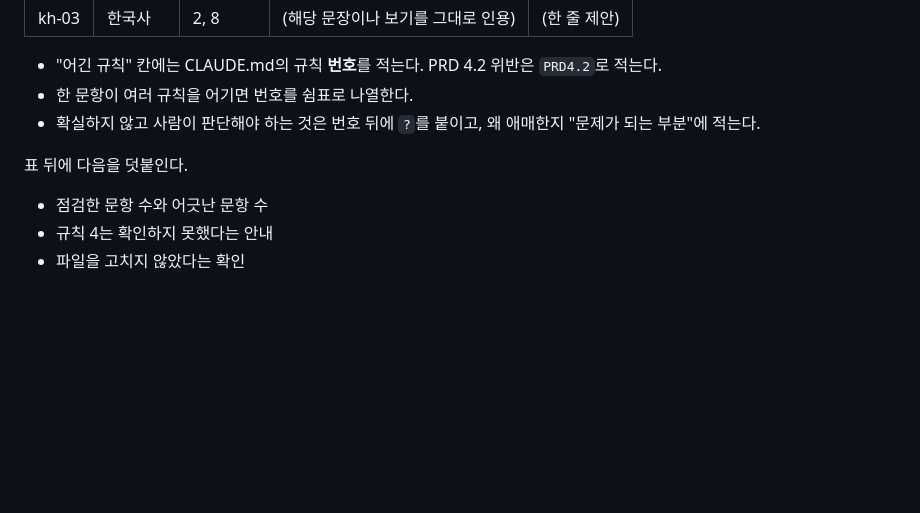
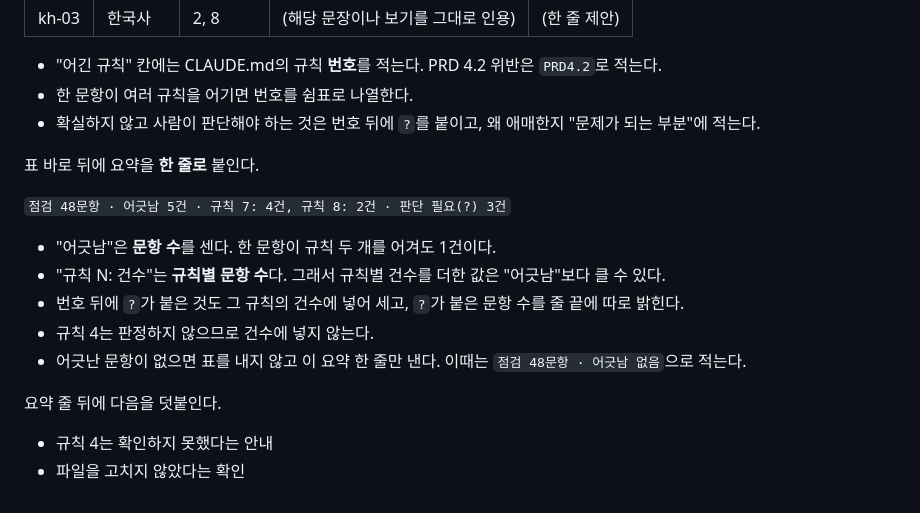
Before and after one commit to logistex/Study03_Quiz, a Markdown page: .claude/commands/quiz-validate.md, the part around the change. Rendered like a GitHub page; blank space fills up the shorter version.

Commit message:
docs: quiz-validate 점검 결과에 요약 한 줄을 붙이게 함
표 바로 뒤에 "점검 N문항 · 어긋남 N건 · 규칙별 건수" 꼴의 요약 줄을
내도록 규칙을 적었다. 세는 방법(문항 기준, ?는 해당 규칙에 포함,
규칙 4 제외)과 어긋남이 없을 때의 형식도 함께 적었다.

요약 줄이 담게 된 "점검한 문항 수와 어긋난 문항 수" 불릿은 지웠다.

Co-Authored-By: Claude Opus 5 <noreply@anthropic.com>

```diff
--- a/.claude/commands/quiz-validate.md
+++ b/.claude/commands/quiz-validate.md
@@ -45,8 +45,17 @@ allowed-tools: Read, Grep, Glob, Bash(node:*)
 - 한 문항이 여러 규칙을 어기면 번호를 쉼표로 나열한다.
 - 확실하지 않고 사람이 판단해야 하는 것은 번호 뒤에 `?`를 붙이고, 왜 애매한지 "문제가 되는 부분"에 적는다.
 
-표 뒤에 다음을 덧붙인다.
+표 바로 뒤에 요약을 **한 줄로** 붙인다.
 
-- 점검한 문항 수와 어긋난 문항 수
+`점검 48문항 · 어긋남 5건 · 규칙 7: 4건, 규칙 8: 2건 · 판단 필요(?) 3건`
+
+- "어긋남"은 **문항 수**를 센다. 한 문항이 규칙 두 개를 어겨도 1건이다.
+- "규칙 N: 건수"는 **규칙별 문항 수**다. 그래서 규칙별 건수를 더한 값은 "어긋남"보다 클 수 있다.
+- 번호 뒤에 `?`가 붙은 것도 그 규칙의 건수에 넣어 세고, `?`가 붙은 문항 수를 줄 끝에 따로 밝힌다.
+- 규칙 4는 판정하지 않으므로 건수에 넣지 않는다.
+- 어긋난 문항이 없으면 표를 내지 않고 이 요약 한 줄만 낸다. 이때는 `점검 48문항 · 어긋남 없음`으로 적는다.
+
+요약 줄 뒤에 다음을 덧붙인다.
+
 - 규칙 4는 확인하지 못했다는 안내
 - 파일을 고치지 않았다는 확인
```
